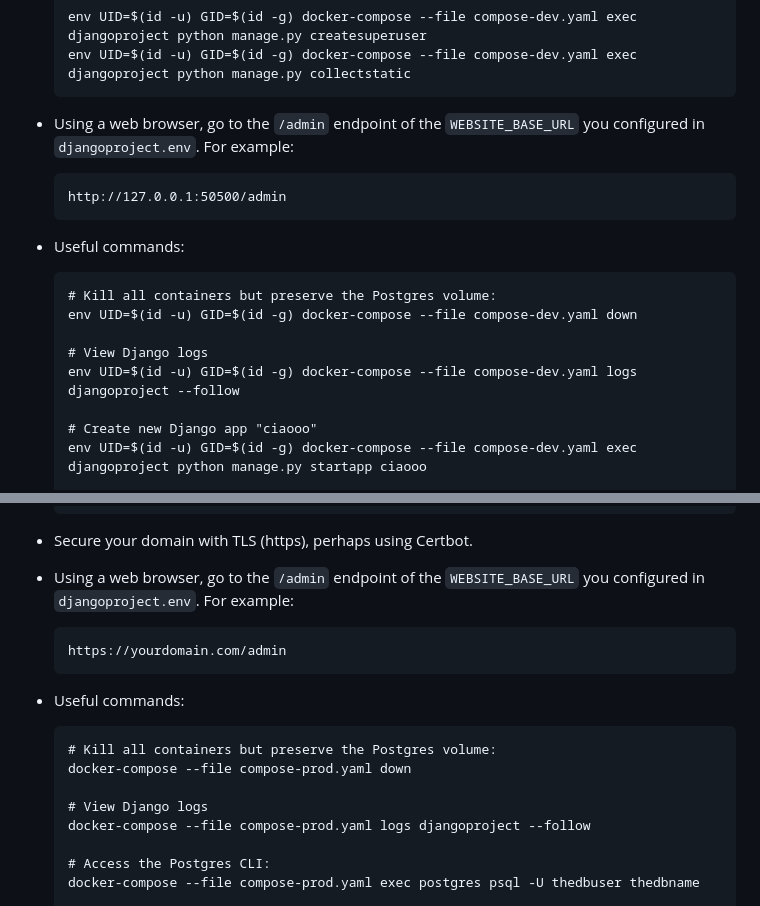
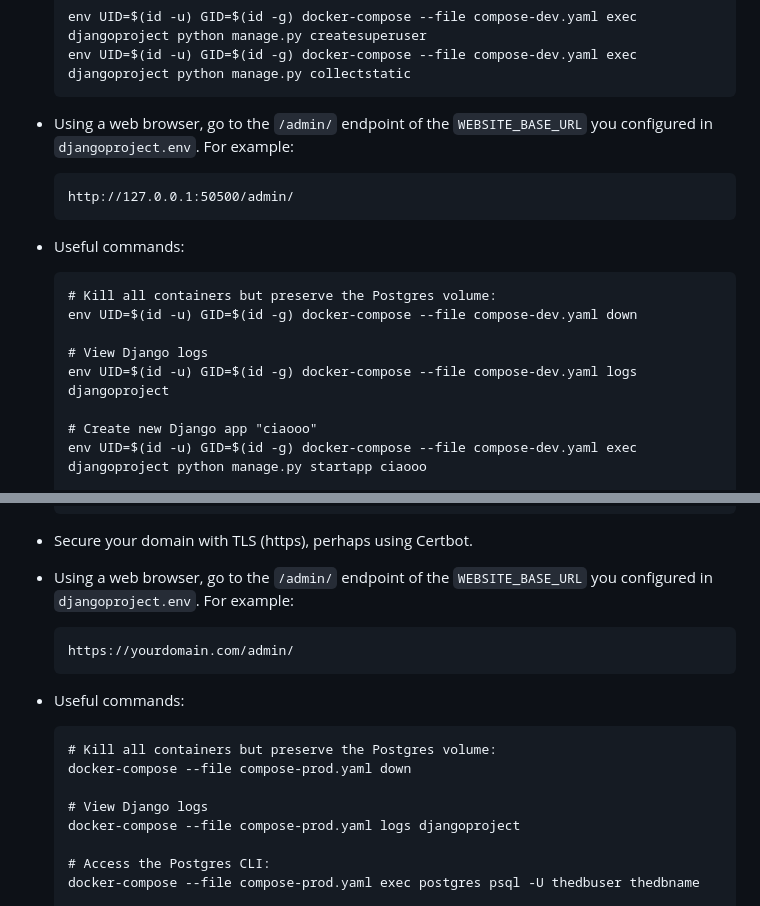
Before and after one commit to trigvi/docker-django, a Markdown page: README.md, 2 parts joined by grey strips. Rendered like a GitHub page.

````diff
--- a/README.md
+++ b/README.md
@@ -71,9 +71,9 @@ Caveat. All commands below are preceeded by `env UID=$(id -u) GID=$(id -g)`. Thi
     env UID=$(id -u) GID=$(id -g) docker-compose --file compose-dev.yaml exec djangoproject python manage.py collectstatic
     ```
 
-* Using a web browser, go to the `/admin` endpoint of the `WEBSITE_BASE_URL` you configured in `djangoproject.env`. For example:
+* Using a web browser, go to the `/admin/` endpoint of the `WEBSITE_BASE_URL` you configured in `djangoproject.env`. For example:
     ```
-    http://127.0.0.1:50500/admin
+    http://127.0.0.1:50500/admin/
     ```
 
 * Useful commands:
@@ -82,7 +82,7 @@ Caveat. All commands below are preceeded by `env UID=$(id -u) GID=$(id -g)`. Thi
     env UID=$(id -u) GID=$(id -g) docker-compose --file compose-dev.yaml down
 
     # View Django logs
-    env UID=$(id -u) GID=$(id -g) docker-compose --file compose-dev.yaml logs djangoproject --follow
+    env UID=$(id -u) GID=$(id -g) docker-compose --file compose-dev.yaml logs djangoproject
 
     # Create new Django app "ciaooo"
     env UID=$(id -u) GID=$(id -g) docker-compose --file compose-dev.yaml exec djangoproject python manage.py startapp ciaooo
@@ -168,9 +168,9 @@ The `djangoproject` container stores a copy of the `djangoproject` codebase, run
 
 * Secure your domain with TLS (https), perhaps using Certbot.
 
-* Using a web browser, go to the `/admin` endpoint of the `WEBSITE_BASE_URL` you configured in `djangoproject.env`. For example:
+* Using a web browser, go to the `/admin/` endpoint of the `WEBSITE_BASE_URL` you configured in `djangoproject.env`. For example:
     ```
-    https://yourdomain.com/admin
+    https://yourdomain.com/admin/
     ```
 
 * Useful commands:
@@ -179,7 +179,7 @@ The `djangoproject` container stores a copy of the `djangoproject` codebase, run
     docker-compose --file compose-prod.yaml down
 
     # View Django logs
-    docker-compose --file compose-prod.yaml logs djangoproject --follow
+    docker-compose --file compose-prod.yaml logs djangoproject
 
     # Access the Postgres CLI:
     docker-compose --file compose-prod.yaml exec postgres psql -U thedbuser thedbname
````
Also changed, not shown: other parts of README.md (+1 -1 lines).
